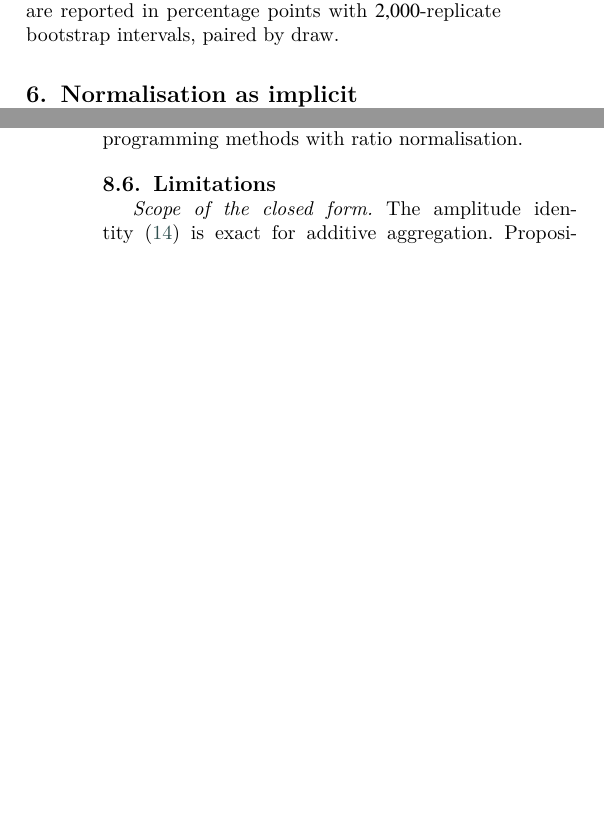
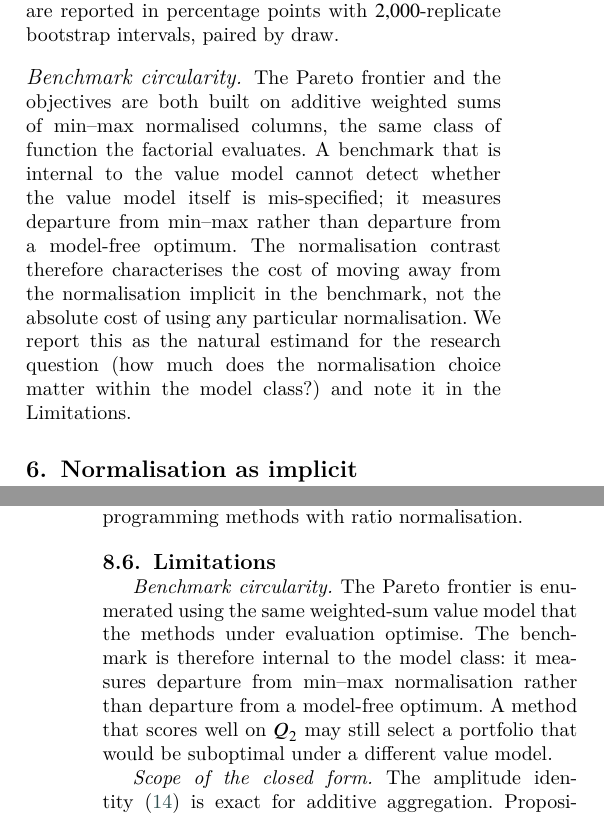
Before and after one commit to Jazancort/mcdm-landfill-pareto-paper, a LaTeX paper (main.tex, which reads macros.tex): two parts of the columns of pages 10 and 24 of 26, joined at a grey line, cut so that both start at the same text, the shorter picture padded with empty space. Compiled offline with XeLaTeX; a LaTeX package or settings file that is missing is left out.

Commit message:
feat(E/F): E2 macros (TVW r_j/1rj, R-V*, greedy gain); F2 circularity in §5+Limits; F7 header updated; ALL CHECKS PASSED 24pp

```diff
--- a/macros.tex
+++ b/macros.tex
@@ -69,3 +69,11 @@
 % ── Marco B: E4 preparation values (from tvw_e4.py, commit d4e970b) ─────
 \newcommand{\IntraGperm}{1.56}   % perm within-G1 inflation in E1-W: rho_perm/Abar_G1 = 0.583/0.373
 \newcommand{\TVWrw}{0.082}       % TV_W for E4 R-W cell (0.0815 rounded to 3 s.f.)
+
+% ── Marco B/E2: TV_W for directional patterns (computed 2026-10-01) ─────
+\newcommand{\TVWrj}{0.082}       % TV_W(r_j pattern = R-W): 0.0815 rounded
+\newcommand{\TVWinvrj}{0.085}    % TV_W(1/r_j pattern = R-V'): 0.0852 rounded
+% Cost of r_j pattern: 0 pp (R-V* opt = 100%); cost of 1/r_j: 11.6 pp (R-V' opt = 88.4%)
+\newcommand{\RVstarOptimal}{100.0}   % R-V* kappa=200 optimal (consistent coding)
+\newcommand{\RVprimeOptimal}{88.4}   % R-V' kappa=200 optimal (1/r_j pattern vs A')
+\newcommand{\RefSetGreedyGain}{11.8} % R1-2: greedy improvement with consistent coding (pp)
--- a/main.tex
+++ b/main.tex
@@ -960,6 +960,20 @@ all three normalisations, leaving $\Ncellsnet$ estimable cells
 it is unbalanced and its results are reported in the Supplementary Material.
 Effects are reported in percentage points with $\nboot$-replicate
 bootstrap intervals, paired by draw.
+
+\paragraph{Benchmark circularity.}
+The Pareto frontier and the objectives are both built on additive
+weighted sums of min--max normalised columns, the same class of
+function the factorial evaluates.
+A benchmark that is internal to the value model cannot detect whether
+the value model itself is mis-specified; it measures departure from
+min--max rather than departure from a model-free optimum.
+The normalisation contrast therefore characterises the cost of moving
+away from the normalisation implicit in the benchmark, not the absolute
+cost of using any particular normalisation.
+We report this as the natural estimand for the research question
+(how much does the normalisation choice matter within the model class?)
+and note it in the Limitations.
 
 
 
@@ -2410,6 +2424,15 @@ methods with ratio normalisation.
 
 \subsection{Limitations}
 
+\emph{Benchmark circularity.}
+The Pareto frontier is enumerated using the same weighted-sum value
+model that the methods under evaluation optimise.
+The benchmark is therefore internal to the model class: it measures
+departure from min--max normalisation rather than departure from a
+model-free optimum.
+A method that scores well on $Q_2$ may still select a portfolio that
+would be suboptimal under a different value model.
+
 \emph{Scope of the closed form.}
 The amplitude identity~\eqref{eq:weff} is exact for additive
 aggregation.
```
Also changed, not shown: main.tex (2 more changed lines).
